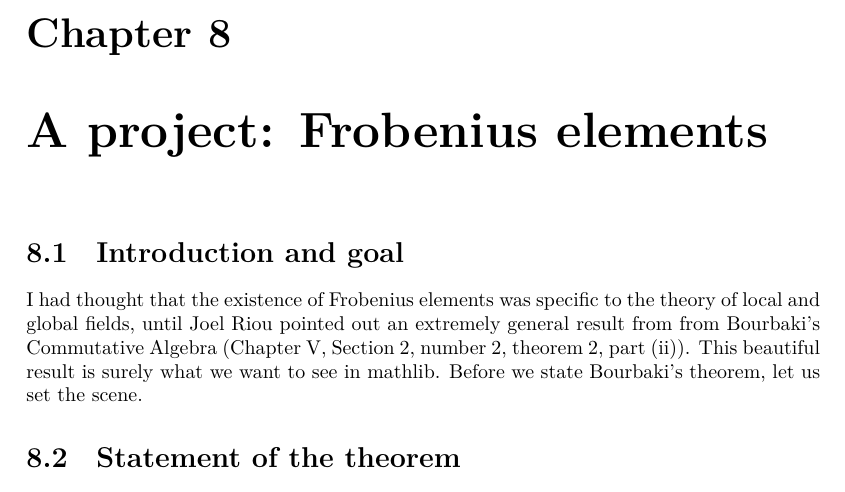
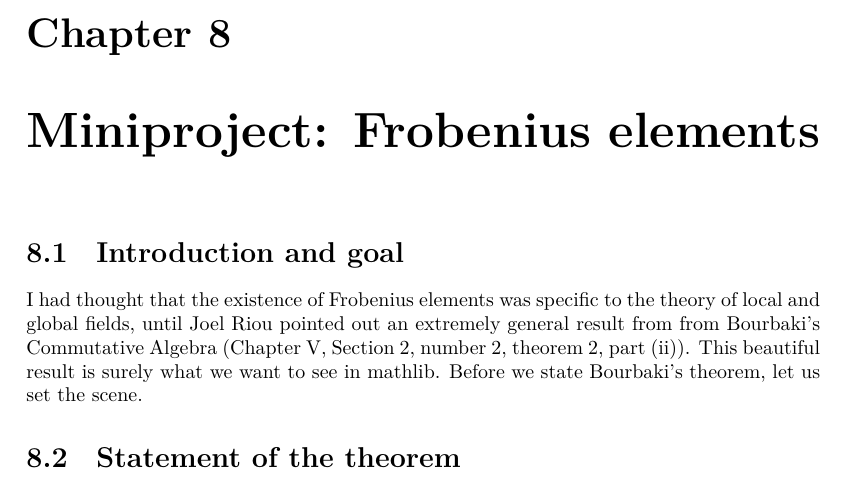
Before and after one commit to ImperialCollegeLondon/FLT, a LaTeX thesis (blueprint/src/print.tex, which reads blueprint/src/chapter/FrobeniusProject.tex): part of page 35 of 53, cut so that both start at the same text. Compiled offline with XeLaTeX.

Commit message:
project -> miniproject

```diff
--- a/blueprint/src/chapter/FrobeniusProject.tex
+++ b/blueprint/src/chapter/FrobeniusProject.tex
@@ -1,4 +1,4 @@
-\chapter{A project: Frobenius elements}\label{Frobenius_project}
+\chapter{Miniproject: Frobenius elements}\label{Frobenius_project}
 
 \section{Introduction and goal}
 
```
Also changed, not shown: blueprint/src/chapter/QuaternionAlgebraProject.tex (+1 -1 lines).
